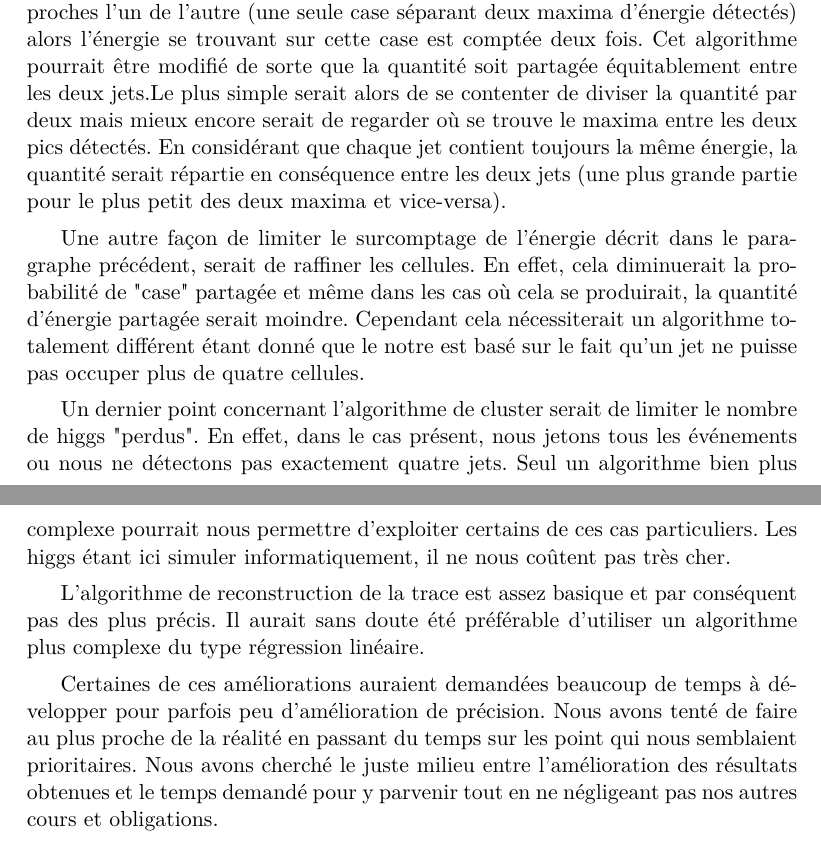
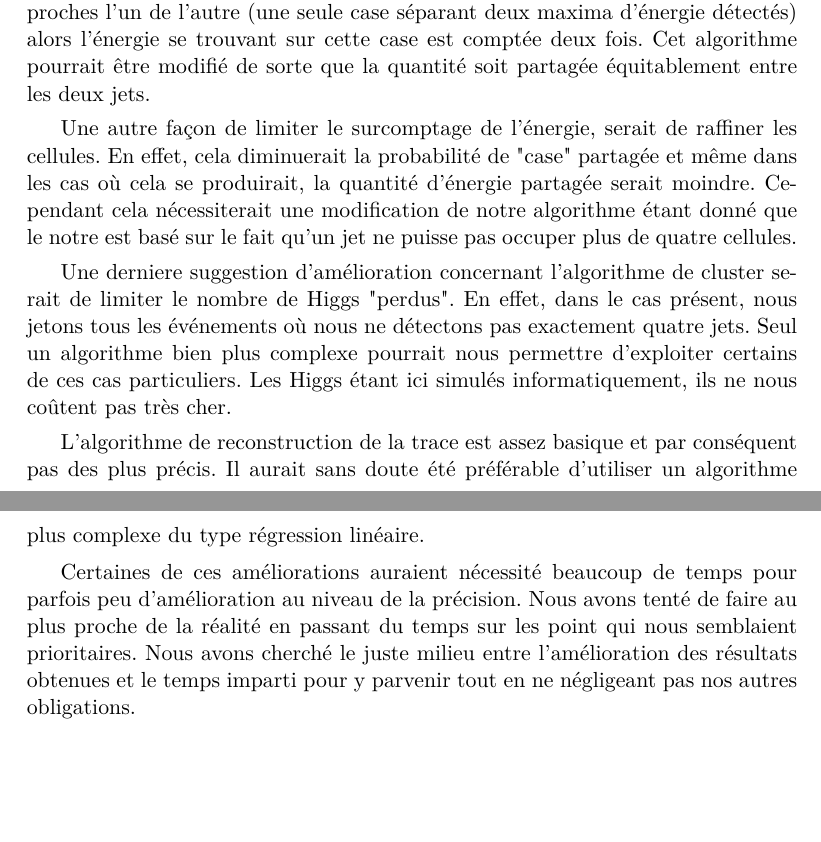
Before and after one commit to Supermanu/projetZ, a LaTeX document (latex/projetZ.tex): two parts of pages 10 and 11 of 11, joined at a grey line, cut so that both start at the same text, the shorter picture padded with empty space. Compiled offline with pdfLaTeX.

Commit message:
Update latex/projetZ.tex

```diff
--- a/latex/projetZ.tex
+++ b/latex/projetZ.tex
@@ -408,24 +408,20 @@ Au niveau de l'algorithme du cluster, on remarque que si deux jets sont très pr
 s\'eparant deux maxima d'énergie détectés) alors l'énergie se trouvant sur cette
 case est comptée deux fois. Cet algorithme
  pourrait être modifié de sorte que la quantité soit partagée équitablement
-entre les deux jets.Le plus simple serait
-alors de se contenter de diviser la quantité par deux mais mieux encore serait de regarder où se trouve le
-maxima entre les deux pics détectés. En considérant que chaque jet contient toujours la même énergie, la quantité serait
-répartie en conséquence entre les deux jets (une plus grande partie pour le plus
-petit des deux maxima et vice-versa).
+entre les deux jets.
 
-Une autre façon de limiter le surcomptage de l'énergie décrit dans le paragraphe précédent, serait de raffiner les
+Une autre façon de limiter le surcomptage de l'énergie, serait de raffiner les
 cellules. En effet, cela diminuerait la probabilité de "case" partagée et même dans les cas où cela se produirait, la
-quantité d'énergie partagée serait moindre. Cependant cela nécessiterait un
-algorithme totalement différent
+quantité d'énergie partagée serait moindre. Cependant cela nécessiterait une modification de notre
+algorithme
 étant donné que le notre est basé sur le fait qu'un jet ne puisse pas occuper
 plus de quatre cellules.
 
-Un dernier point concernant l'algorithme de cluster serait de limiter le nombre
-de higgs "perdus". En effet, dans le cas présent, nous jetons tous les
-événements ou nous ne détectons pas exactement quatre jets. Seul un algorithme
+Une derniere suggestion d'amélioration concernant l'algorithme de cluster serait de limiter le nombre
+de Higgs "perdus". En effet, dans le cas présent, nous jetons tous les
+événements où nous ne détectons pas exactement quatre jets. Seul un algorithme
 bien plus complexe pourrait nous permettre d'exploiter certains de ces cas
-particuliers. Les higgs étant ici simuler informatiquement, il ne nous coûtent
+particuliers. Les Higgs étant ici simulés informatiquement, ils ne nous coûtent
 pas très cher.
 
 L'algorithme de reconstruction de la trace est assez basique et par conséquent
@@ -433,12 +429,12 @@ pas des plus précis. Il aurait sans doute
 été préférable d'utiliser un algorithme plus complexe du type régression linéaire.
 
 
-Certaines de ces améliorations auraient demandées beaucoup de temps à
-développer pour parfois peu d'amélioration de précision. Nous avons tenté de
+Certaines de ces améliorations auraient nécessité beaucoup de temps
+pour parfois peu d'amélioration au niveau de la précision. Nous avons tenté de
 faire au plus proche de la réalité en passant du temps sur les point qui nous
 semblaient prioritaires. Nous avons cherché le juste milieu entre l'amélioration
-des résultats obtenues et le temps demandé pour y parvenir tout en ne négligeant
-pas nos autres cours et obligations.
+des résultats obtenues et le temps imparti pour y parvenir tout en ne négligeant
+pas nos autres obligations.
 
 
 
```
Also changed, not shown: latex/projetZ.tex (4 more changed lines).
